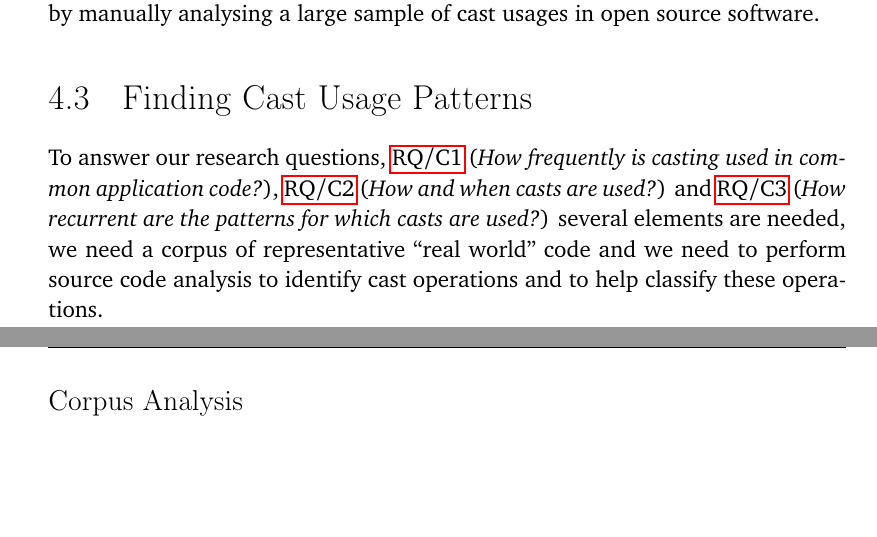
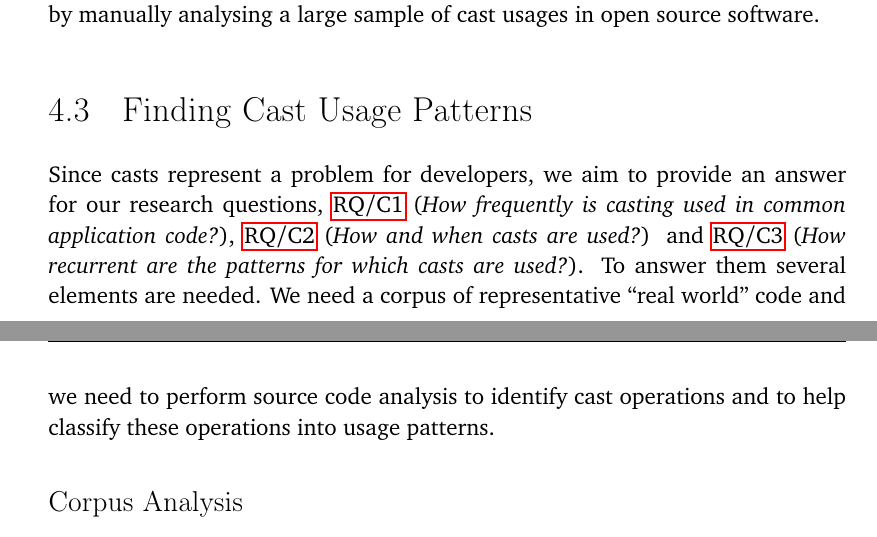
Before and after one commit to acuarica/phd-thesis, a LaTeX thesis (phd-thesis.tex, which reads chapters/casts/sec-casts-methodology.tex): two parts of pages 70 and 71 of 194, joined at a grey line, cut so that both start at the same text, the shorter picture padded with empty space. Compiled offline with pdfLaTeX.

Commit message:
Glue sentence between 4.2 and 4.3.

```diff
--- a/chapters/casts/sec-casts-methodology.tex
+++ b/chapters/casts/sec-casts-methodology.tex
@@ -1,14 +1,15 @@
 \section{Finding Cast Usage Patterns}
 \label{sec:casts:methodology}
 
-To answer our research questions,
+Since casts represent a problem for developers,
+we aim to provide an answer for our research questions,
 \ref{casts:rq1} (\emph{\crqA}),
 \ref{casts:rq2} (\emph{\crqB}) and
-\ref{casts:rq3} (\emph{\crqC})
-several elements are needed,
-we need a corpus of representative ``real world'' code and we need to perform
+\ref{casts:rq3} (\emph{\crqC}).
+To answer them several elements are needed.
+We need a corpus of representative ``real world'' code and we need to perform
 source code analysis to identify cast operations and to help classify these
-operations.
+operations into usage patterns.
 
 
 \subsection*{Corpus Analysis}
```
Also changed, not shown: chapters/casts/sec-casts-methodology.tex (2 more changed lines), 1 other file.
